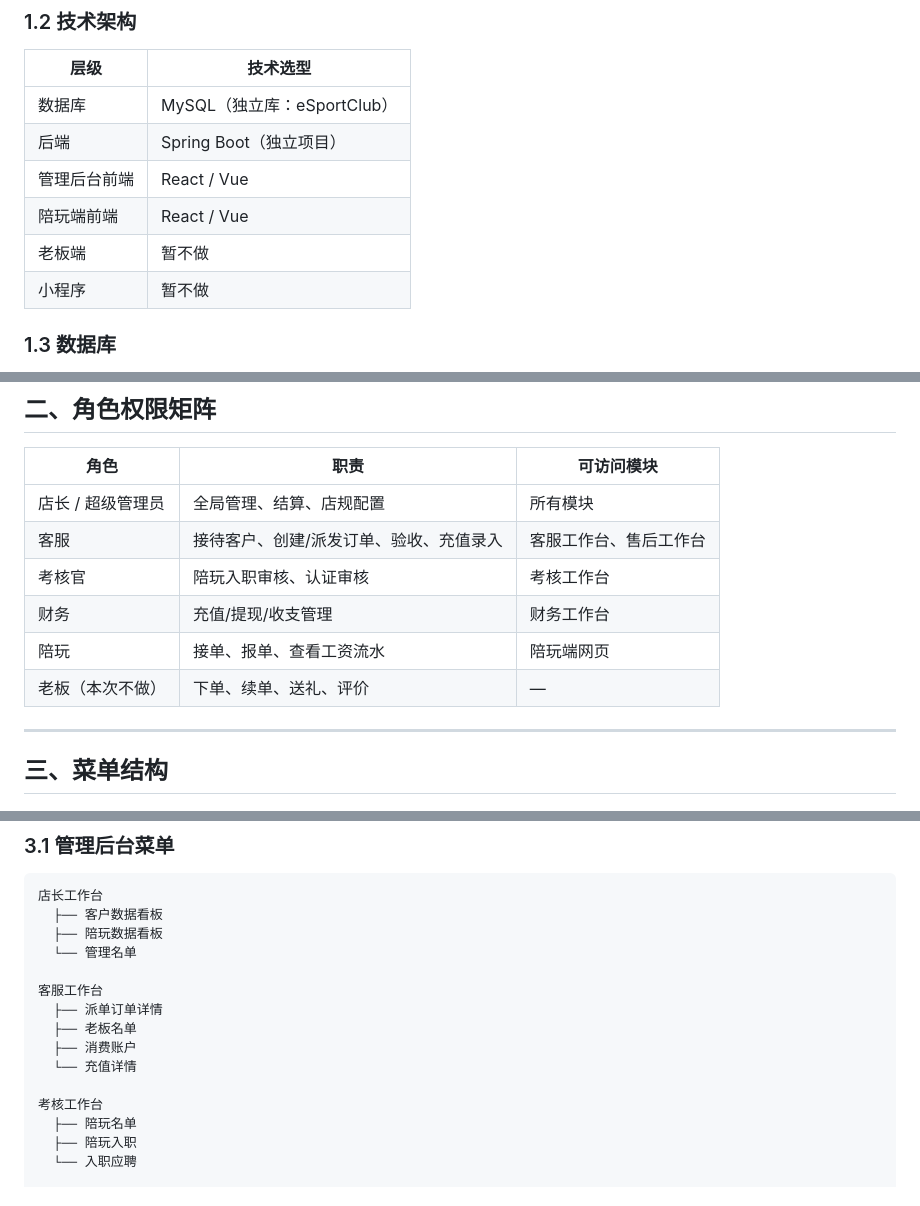
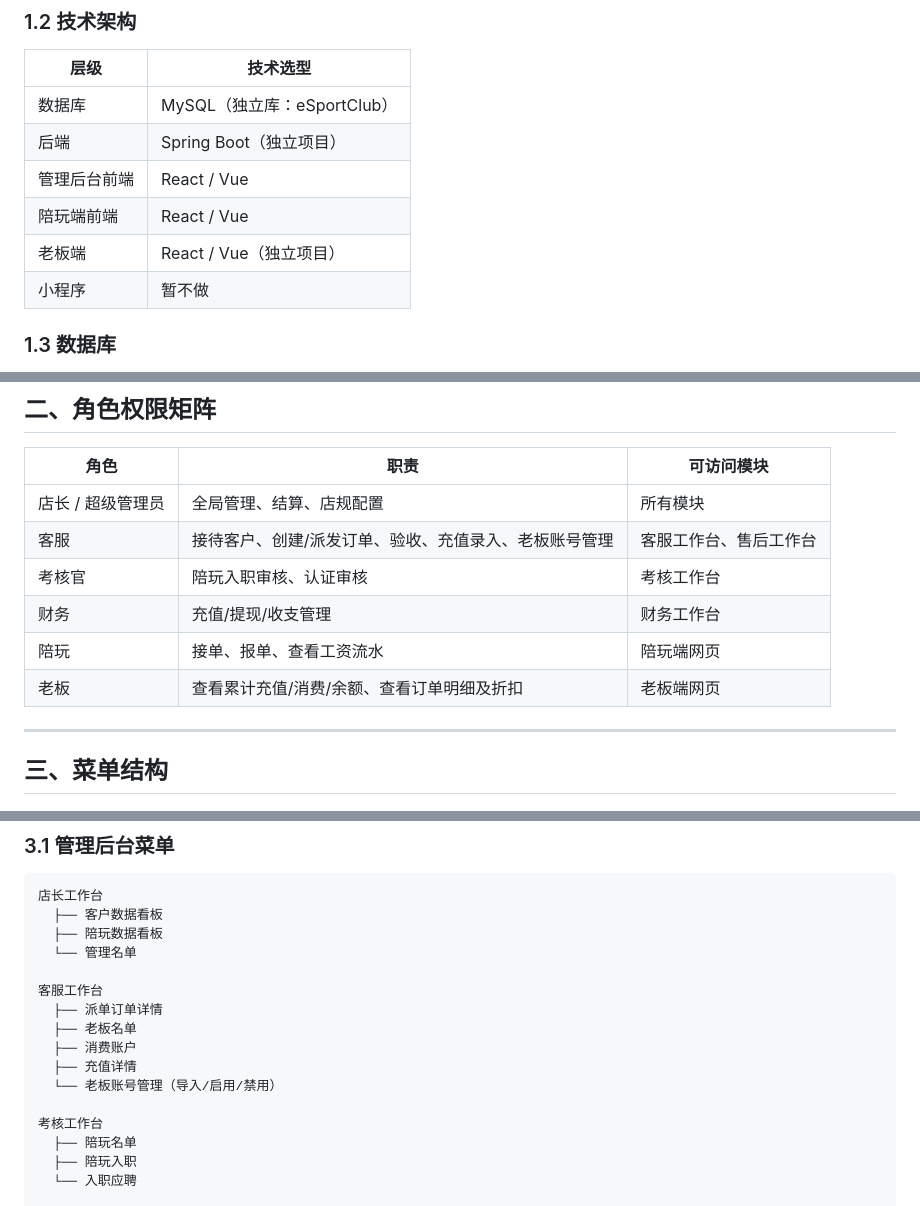
Before and after one commit to Haber8023/eSportClub, a Markdown page: spec.md, 3 parts joined by grey strips. GitHub-like rendering.

Commit message:
feat: 补充老板端需求（管理后台账号管理 + 老板端网页）

```diff
--- a/spec.md
+++ b/spec.md
@@ -18,7 +18,7 @@
 | 后端 | Spring Boot（独立项目） |
 | 管理后台前端 | React / Vue |
 | 陪玩端前端 | React / Vue |
-| 老板端 | 暂不做 |
+| 老板端 | React / Vue（独立项目） |
 | 小程序 | 暂不做 |
 
 ### 1.3 数据库
@@ -40,11 +40,11 @@
 | 角色 | 职责 | 可访问模块 |
 | ---- | ---- | ---------- |
 | 店长 / 超级管理员 | 全局管理、结算、店规配置 | 所有模块 |
-| 客服 | 接待客户、创建/派发订单、验收、充值录入 | 客服工作台、售后工作台 |
+| 客服 | 接待客户、创建/派发订单、验收、充值录入、老板账号管理 | 客服工作台、售后工作台 |
 | 考核官 | 陪玩入职审核、认证审核 | 考核工作台 |
 | 财务 | 充值/提现/收支管理 | 财务工作台 |
 | 陪玩 | 接单、报单、查看工资流水 | 陪玩端网页 |
-| 老板（本次不做） | 下单、续单、送礼、评价 | — |
+| 老板 | 查看累计充值/消费/余额、查看订单明细及折扣 | 老板端网页 |
 
 ---
 
@@ -62,7 +62,8 @@
   ├── 派单订单详情
   ├── 老板名单
   ├── 消费账户
-  └── 充值详情
+  ├── 充值详情
+  └── 老板账号管理（导入/启用/禁用）
 
 考核工作台
   ├── 陪玩名单
```
Also changed, not shown: other parts of spec.md (+51 -1 lines), PLAN.md (+18 -3 lines).
